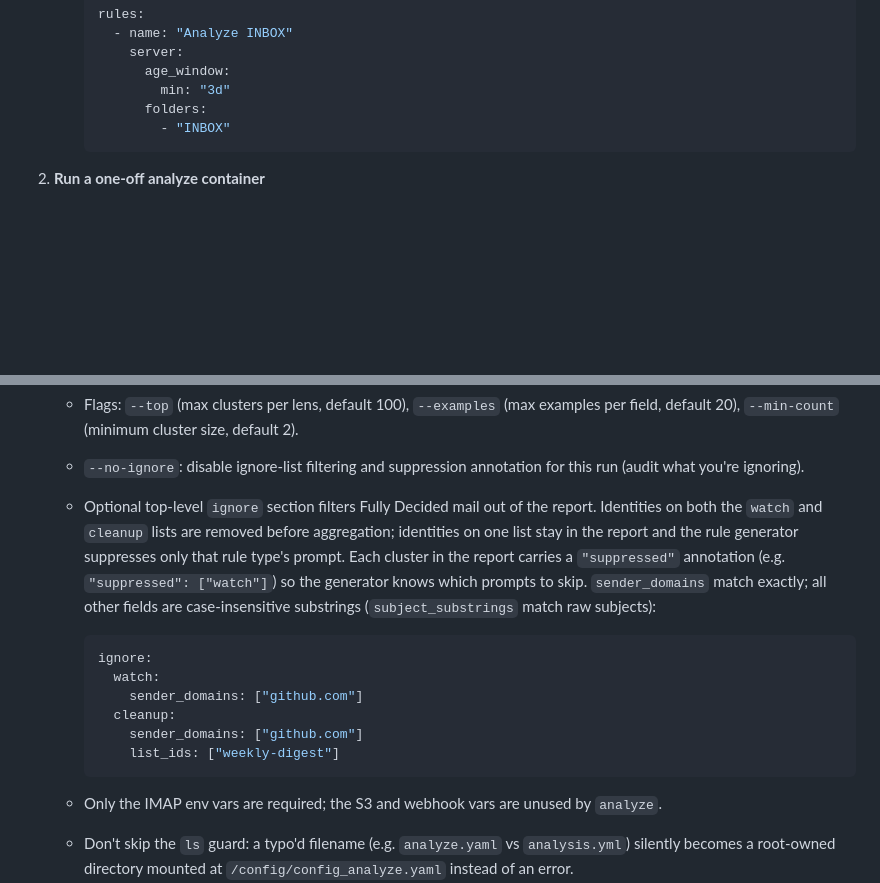
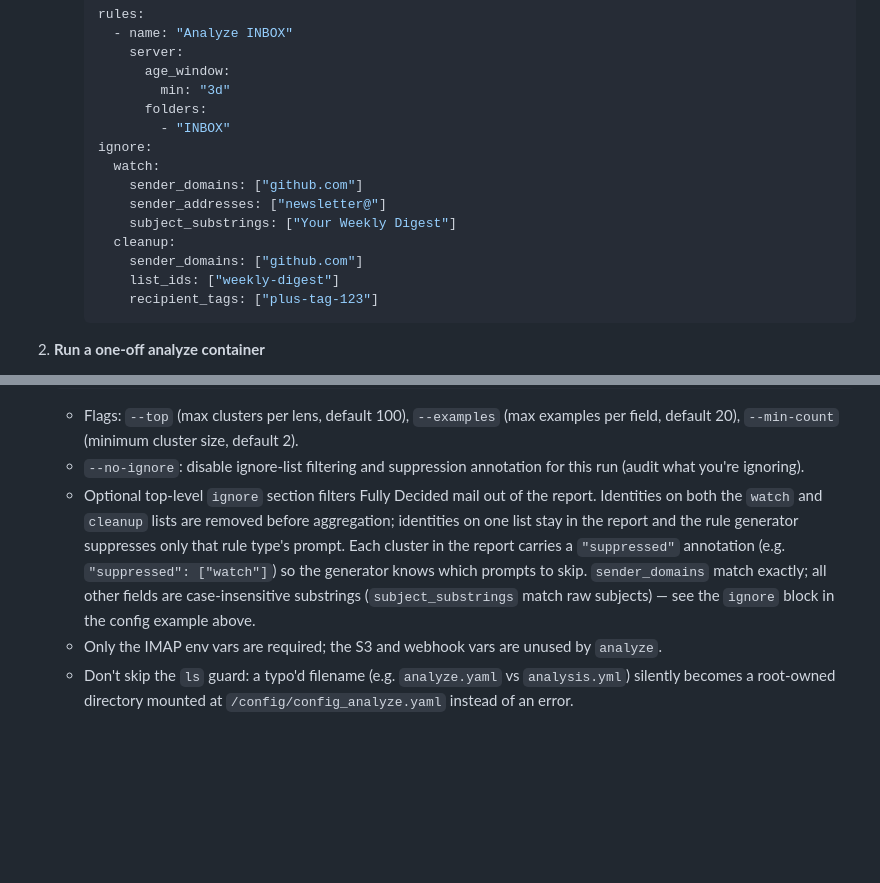
Before and after one commit to aaronromeo/postmanpat, a Markdown page: README.md, 2 parts joined by grey strips. Rendered like a GitHub page; blank space fills up the shorter version.

````diff
--- a/README.md
+++ b/README.md
@@ -166,6 +166,15 @@ Use a one-off container to run `postmanpat analyze`, which scans a mailbox using
              min: "3d"
            folders:
              - "INBOX"
+     ignore:
+       watch:
+         sender_domains: ["github.com"]
+         sender_addresses: ["newsletter@"]
+         subject_substrings: ["Your Weekly Digest"]
+       cleanup:
+         sender_domains: ["github.com"]
+         list_ids: ["weekly-digest"]
+         recipient_tags: ["plus-tag-123"]
      ```
 
 2. **Run a one-off analyze container**
@@ -187,16 +196,7 @@ Use a one-off container to run `postmanpat analyze`, which scans a mailbox using
 
     - Flags: `--top` (max clusters per lens, default 100), `--examples` (max examples per field, default 20), `--min-count` (minimum cluster size, default 2).
     - `--no-ignore`: disable ignore-list filtering and suppression annotation for this run (audit what you're ignoring).
-    - Optional top-level `ignore` section filters Fully Decided mail out of the report. Identities on both the `watch` and `cleanup` lists are removed before aggregation; identities on one list stay in the report and the rule generator suppresses only that rule type's prompt. Each cluster in the report carries a `"suppressed"` annotation (e.g. `"suppressed": ["watch"]`) so the generator knows which prompts to skip. `sender_domains` match exactly; all other fields are case-insensitive substrings (`subject_substrings` match raw subjects):
-
-      ```yaml
-      ignore:
-        watch:
-          sender_domains: ["github.com"]
-        cleanup:
-          sender_domains: ["github.com"]
-          list_ids: ["weekly-digest"]
-      ```
+    - Optional top-level `ignore` section filters Fully Decided mail out of the report. Identities on both the `watch` and `cleanup` lists are removed before aggregation; identities on one list stay in the report and the rule generator suppresses only that rule type's prompt. Each cluster in the report carries a `"suppressed"` annotation (e.g. `"suppressed": ["watch"]`) so the generator knows which prompts to skip. `sender_domains` match exactly; all other fields are case-insensitive substrings (`subject_substrings` match raw subjects) — see the `ignore` block in the config example above.
    - Only the IMAP env vars are required; the S3 and webhook vars are unused by `analyze`.
    - Don't skip the `ls` guard: a typo'd filename (e.g. `analyze.yaml` vs `analysis.yml`) silently becomes a root-owned directory mounted at `/config/config_analyze.yaml` instead of an error.
 
````
Also changed, not shown: AGENTS.md (+1 -0 lines), docs/prompts/2026-08-08-recipient-tag-server-cleanup-spec.md (added, +37 -0 lines).
